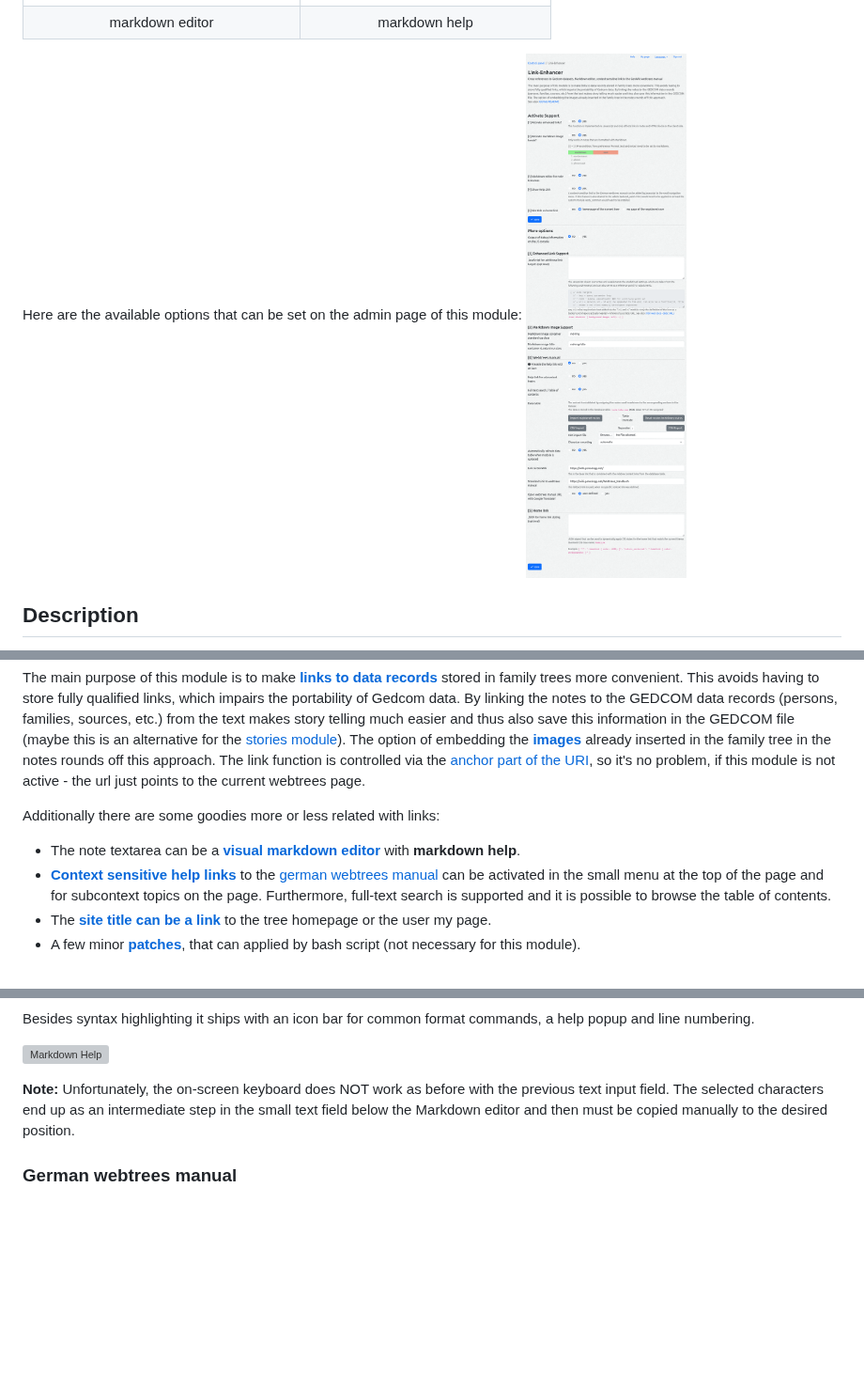
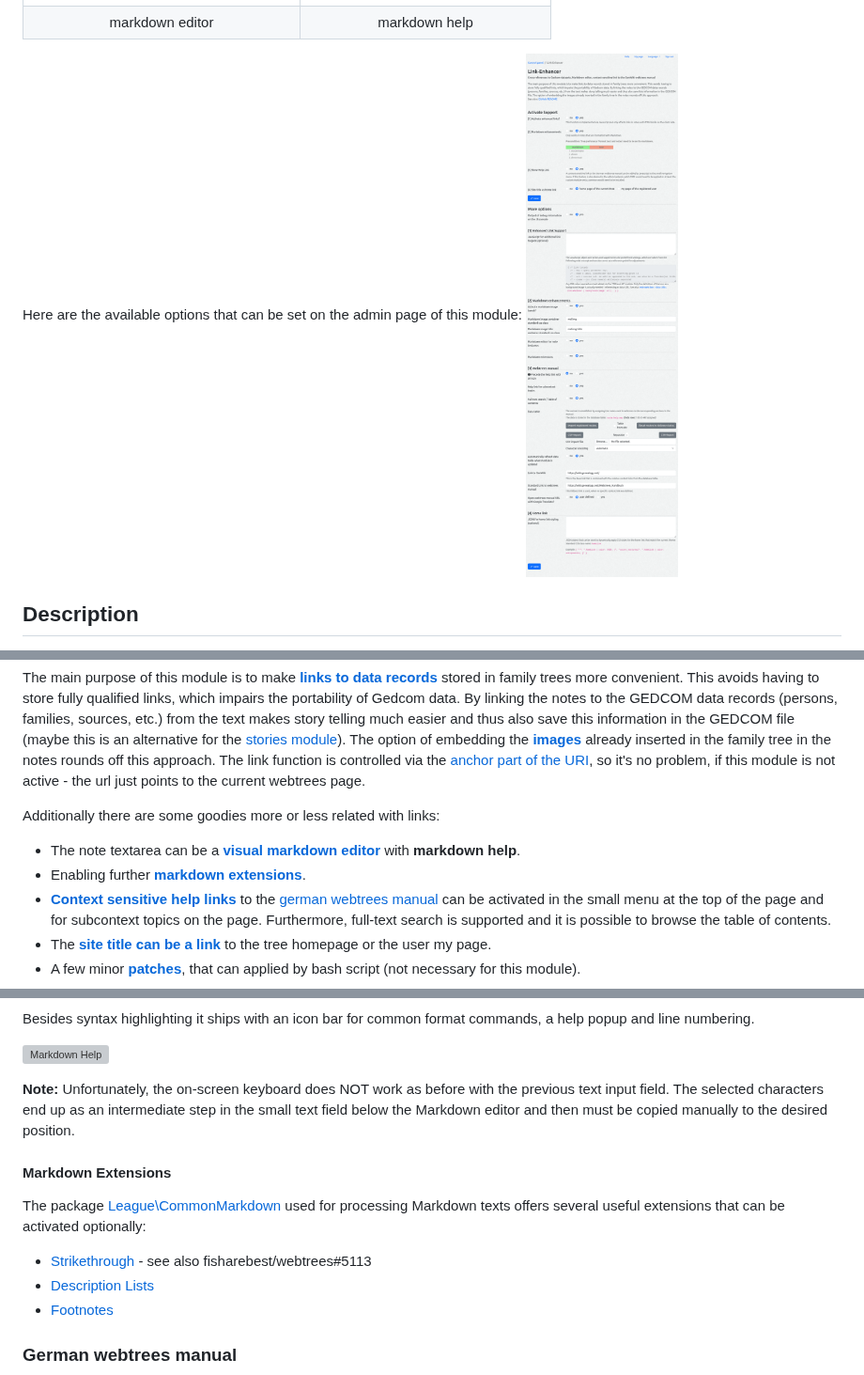
Before and after one commit to bschwede/linkenhancer, a Markdown page: README.md, 3 parts joined by grey strips. Shown at 94% size. Rendered like a GitHub page; pictures changed too: resources/img/screenshot_admin-page_small.png; blank space fills up the shorter version; grey boxes are pictures that could not be loaded.

Commit message:
documentation

```diff
--- a/README.md
+++ b/README.md
@@ -31,6 +31,7 @@ The main purpose of this module is to make [**links to data records**](#enhanced
 Additionally there are some goodies more or less related with links:
 
 - The note textarea can be a [**visual markdown editor**](#mde) with **markdown help**.
+- Enabling further [**markdown extensions**](#mdext).
 - [**Context sensitive help links**](#wthb) to the [german webtrees manual](https://wiki.genealogy.net/Webtrees_Handbuch) can be activated in the small menu at the top of the page and for subcontext topics on the page. Furthermore, full-text search is supported and it is possible to browse the table of contents.
 - The [**site title can be a link**](#homelink) to the tree homepage or the user my page.
 - A few minor [**patches**](#patches), that can applied by bash script (not necessary for this module).
@@ -172,6 +173,14 @@ Besides syntax highlighting it ships with an icon bar for common format commands
 ![Markdown Help](resources/img/screenshot_markdown-help.png)
 
 **Note:** Unfortunately, the on-screen keyboard does NOT work as before with the previous text input field. The selected characters end up as an intermediate step in the small text field below the Markdown editor and then must be copied manually to the desired position.
+
+<a name="mdext"></a>
+#### Markdown Extensions
+The package [League\CommonMarkdown](https://commonmark.thephpleague.com/) used for processing Markdown texts offers several useful extensions that can be activated optionally:
+- [Strikethrough](https://commonmark.thephpleague.com/2.x/extensions/strikethrough/) - see also fisharebest/webtrees#5113
+- [Description Lists](https://commonmark.thephpleague.com/2.x/extensions/description-lists/)
+- [Footnotes](https://commonmark.thephpleague.com/2.x/extensions/footnotes/)
+
 
 <a name="wthb"></a>
 ### German webtrees manual
```
Also changed, not shown: 1 other file.
